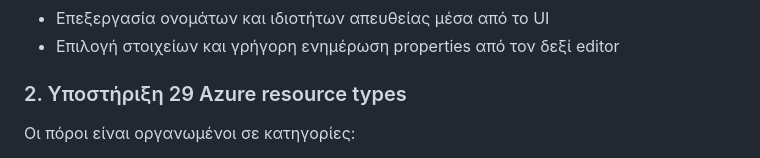
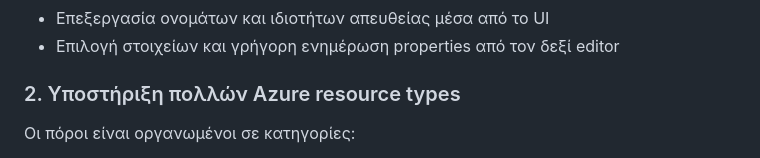
Before and after one commit to iioannidis94/azureTopology, a Markdown page: README.md, the part around one of its changes. GitHub-like rendering.

Commit message:
Refine README wording and paths

```diff
--- a/README.md
+++ b/README.md
@@ -59,7 +59,7 @@
 - Επεξεργασία ονομάτων και ιδιοτήτων απευθείας μέσα από το UI
 - Επιλογή στοιχείων και γρήγορη ενημέρωση properties από τον δεξί editor
 
-### 2. Υποστήριξη 29 Azure resource types
+### 2. Υποστήριξη πολλών Azure resource types
 
 Οι πόροι είναι οργανωμένοι σε κατηγορίες:
 
```
Also changed, not shown: other parts of README.md (+3 -3 lines).
